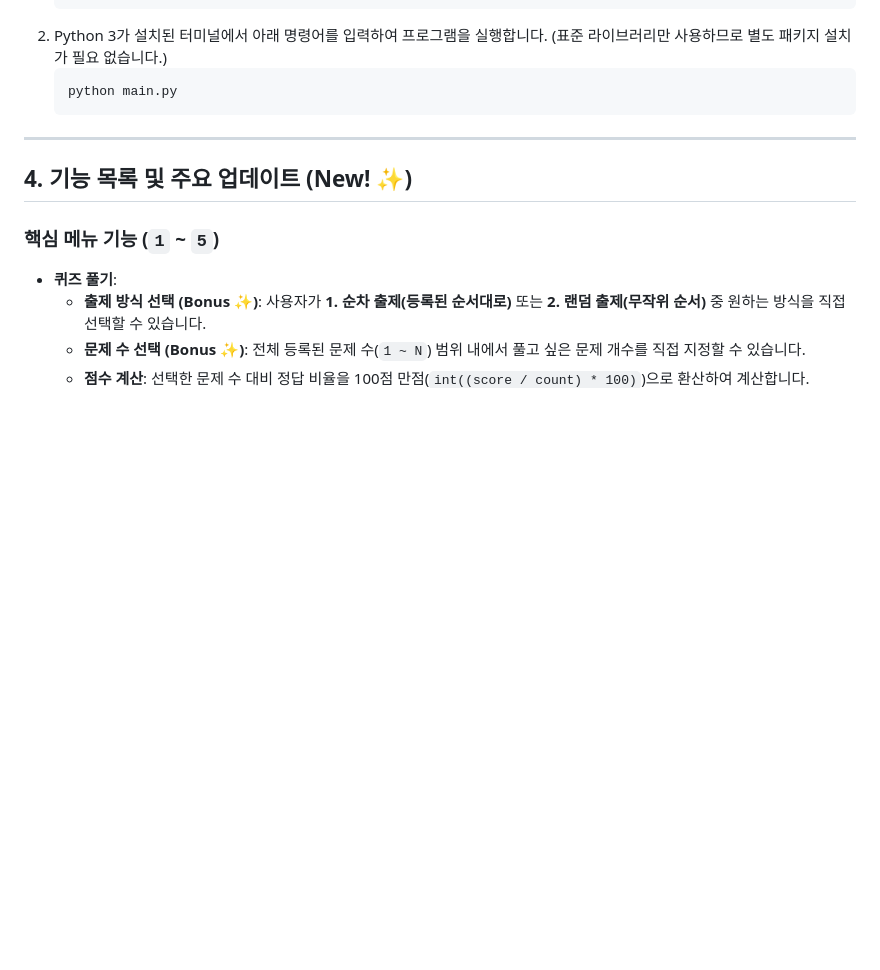
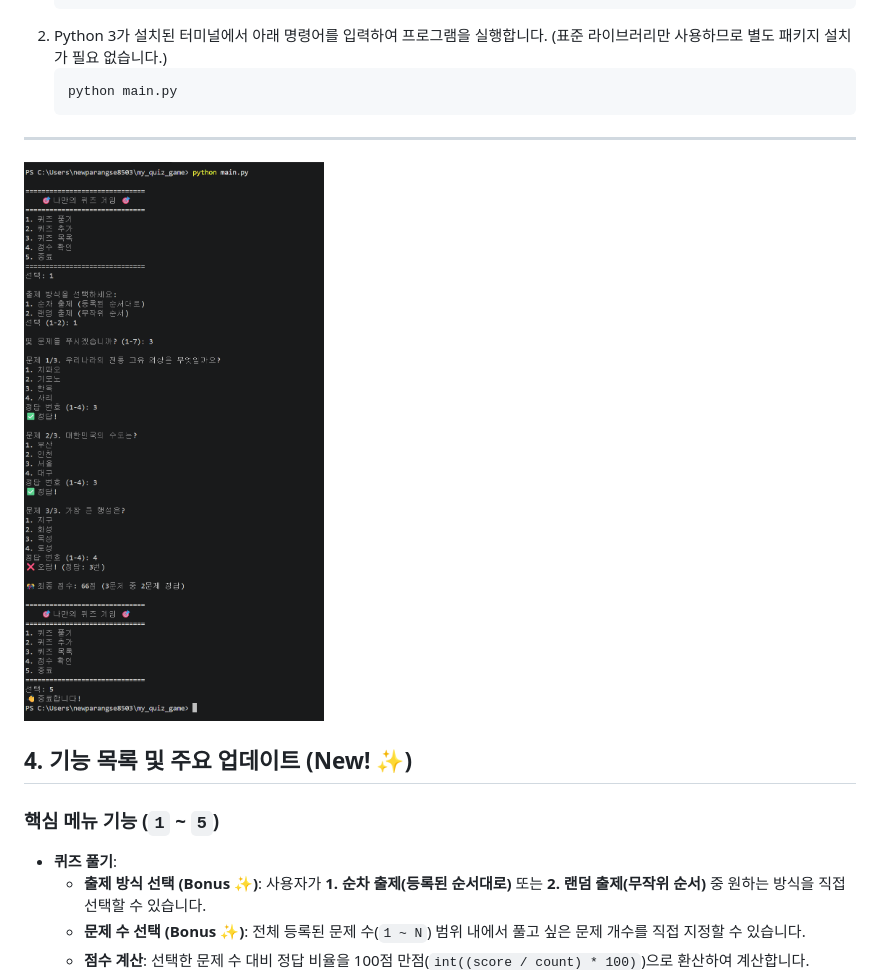
Before and after one commit to student2026-11/my_quiz_game, a Markdown page: README.md, the part around the change. GitHub-like rendering; pictures changed too: image-3.png (added); blank space fills up the shorter version.

Commit message:
실행 이미지 추가

````diff
--- a/README.md
+++ b/README.md
@@ -37,6 +37,8 @@ my_quiz-game/
    ```
 
 ---
+
+![alt text](image-3.png)
 
 ## 4. 기능 목록 및 주요 업데이트 (New! ✨)
 ### 핵심 메뉴 기능 (`1` ~ `5`)
````
